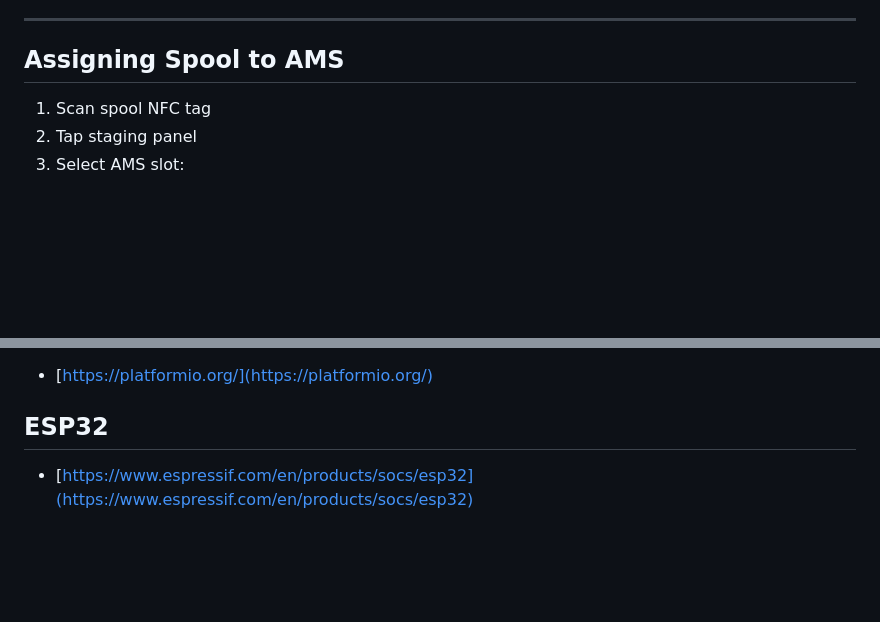
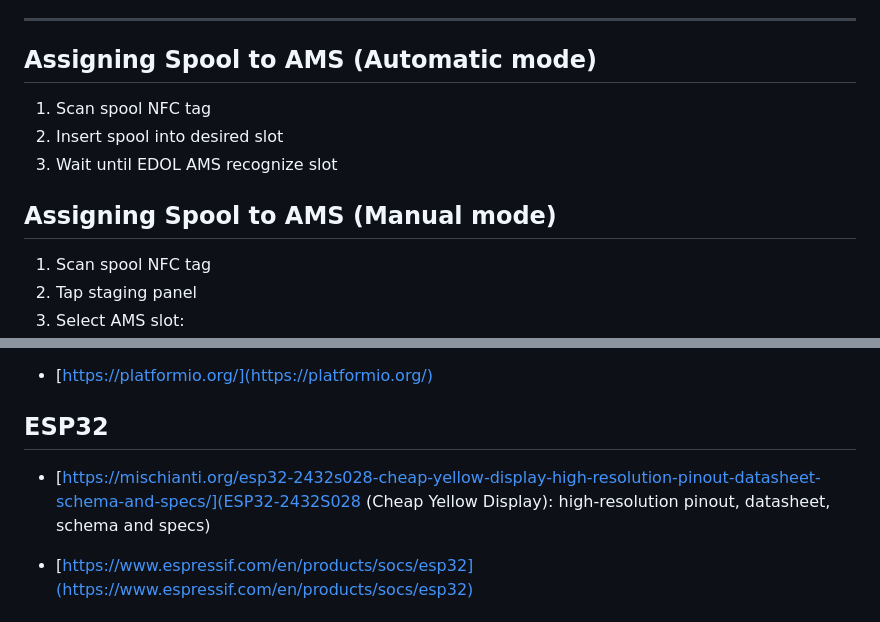
Before and after one commit to serge-ponomarenko/edol-ams-terminal, a Markdown page: README.md, 2 parts joined by grey strips. Rendered like a GitHub page; blank space fills up the shorter version.

```diff
--- a/README.md
+++ b/README.md
@@ -201,7 +212,13 @@ The Home Screen displays:
 
 ---
 
-## Assigning Spool to AMS
+## Assigning Spool to AMS (Automatic mode)
+
+1. Scan spool NFC tag
+2. Insert spool into desired slot
+3. Wait until EDOL AMS recognize slot
+
+## Assigning Spool to AMS (Manual mode)
 
 1. Scan spool NFC tag
 2. Tap staging panel
@@ -287,6 +304,8 @@ The Home Screen displays:
 
 ## ESP32
 
+* [https://mischianti.org/esp32-2432s028-cheap-yellow-display-high-resolution-pinout-datasheet-schema-and-specs/](ESP32-2432S028 (Cheap Yellow Display): high-resolution pinout, datasheet, schema and specs)
+
 * [https://www.espressif.com/en/products/socs/esp32](https://www.espressif.com/en/products/socs/esp32)
 
 ## PN532
```
Also changed, not shown: other parts of README.md (+19 -8 lines), docs/images/EDOL_Terminal_Connection_Diagram.jpg (added), docs/images/PN532_Pinout.jpg (added), 1 other file.
